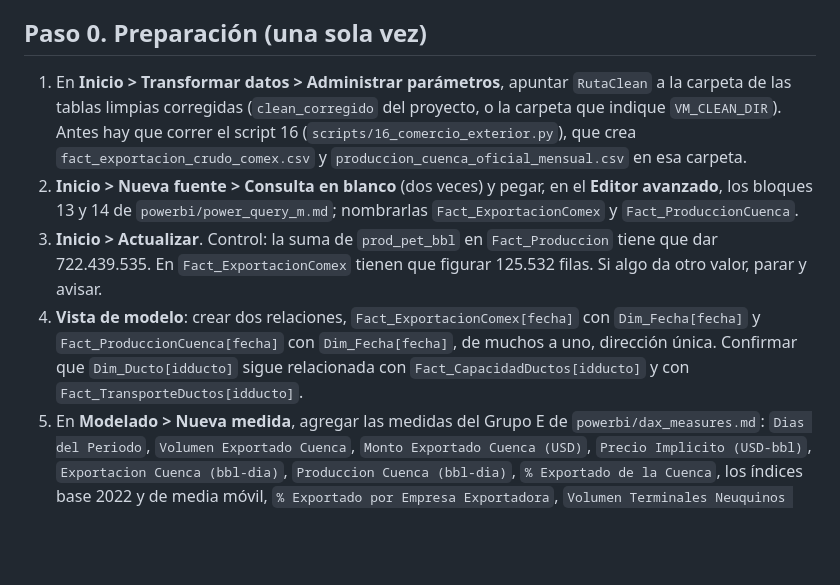
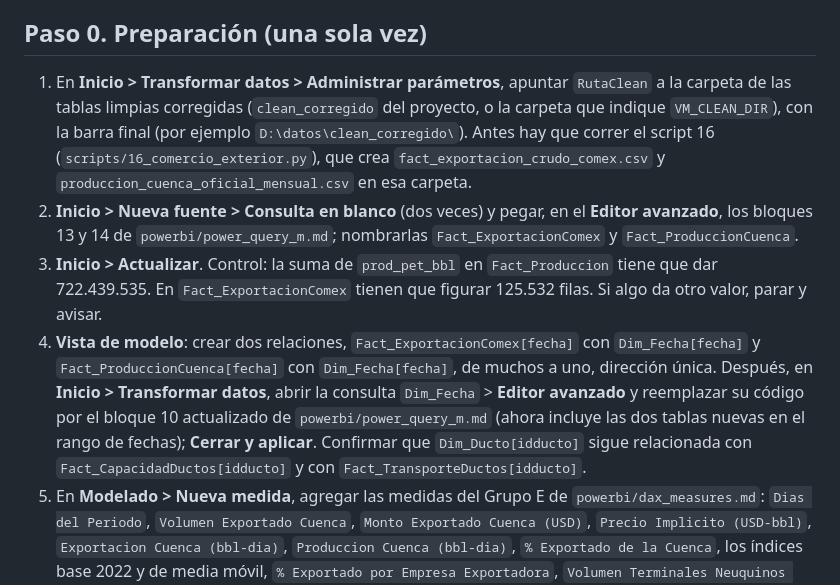
Before and after one commit to canelloenzo/vaca-muerta-de-la-cuenca-al-mundo, a Markdown page: CAMBIOS_POWERBI.md, the part around the change. Rendered like a GitHub page; blank space fills up the shorter version.

Commit message:
Power Query: Dim_Fecha incluye las tablas nuevas; ruta con barra final
Co-Authored-By: Claude Sonnet 5.5 <noreply@anthropic.com>

```diff
--- a/CAMBIOS_POWERBI.md
+++ b/CAMBIOS_POWERBI.md
@@ -8,10 +8,10 @@ Este documento lista, página por página, qué títulos, textos, filtros y medi
 
 ## Paso 0. Preparación (una sola vez)
 
-1. En **Inicio > Transformar datos > Administrar parámetros**, apuntar `RutaClean` a la carpeta de las tablas limpias corregidas (`clean_corregido` del proyecto, o la carpeta que indique `VM_CLEAN_DIR`). Antes hay que correr el script 16 (`scripts/16_comercio_exterior.py`), que crea `fact_exportacion_crudo_comex.csv` y `produccion_cuenca_oficial_mensual.csv` en esa carpeta.
+1. En **Inicio > Transformar datos > Administrar parámetros**, apuntar `RutaClean` a la carpeta de las tablas limpias corregidas (`clean_corregido` del proyecto, o la carpeta que indique `VM_CLEAN_DIR`), con la barra final (por ejemplo `D:\datos\clean_corregido\`). Antes hay que correr el script 16 (`scripts/16_comercio_exterior.py`), que crea `fact_exportacion_crudo_comex.csv` y `produccion_cuenca_oficial_mensual.csv` en esa carpeta.
 2. **Inicio > Nueva fuente > Consulta en blanco** (dos veces) y pegar, en el **Editor avanzado**, los bloques 13 y 14 de `powerbi/power_query_m.md`; nombrarlas `Fact_ExportacionComex` y `Fact_ProduccionCuenca`.
 3. **Inicio > Actualizar**. Control: la suma de `prod_pet_bbl` en `Fact_Produccion` tiene que dar 722.439.535. En `Fact_ExportacionComex` tienen que figurar 125.532 filas. Si algo da otro valor, parar y avisar.
-4. **Vista de modelo**: crear dos relaciones, `Fact_ExportacionComex[fecha]` con `Dim_Fecha[fecha]` y `Fact_ProduccionCuenca[fecha]` con `Dim_Fecha[fecha]`, de muchos a uno, dirección única. Confirmar que `Dim_Ducto[idducto]` sigue relacionada con `Fact_CapacidadDuctos[idducto]` y con `Fact_TransporteDuctos[idducto]`.
+4. **Vista de modelo**: crear dos relaciones, `Fact_ExportacionComex[fecha]` con `Dim_Fecha[fecha]` y `Fact_ProduccionCuenca[fecha]` con `Dim_Fecha[fecha]`, de muchos a uno, dirección única. Después, en **Inicio > Transformar datos**, abrir la consulta `Dim_Fecha` > **Editor avanzado** y reemplazar su código por el bloque 10 actualizado de `powerbi/power_query_m.md` (ahora incluye las dos tablas nuevas en el rango de fechas); **Cerrar y aplicar**. Confirmar que `Dim_Ducto[idducto]` sigue relacionada con `Fact_CapacidadDuctos[idducto]` y con `Fact_TransporteDuctos[idducto]`.
 5. En **Modelado > Nueva medida**, agregar las medidas del Grupo E de `powerbi/dax_measures.md`: `Dias del Periodo`, `Volumen Exportado Cuenca`, `Monto Exportado Cuenca (USD)`, `Precio Implicito (USD-bbl)`, `Exportacion Cuenca (bbl-dia)`, `Produccion Cuenca (bbl-dia)`, `% Exportado de la Cuenca`, los índices base 2022 y de media móvil, `% Exportado por Empresa Exportadora`, `Volumen Terminales Neuquinos (contraste)` y `Utilizacion % (anio mas reciente valido)`.
 6. Agregar también esta medida:
 
```
Also changed, not shown: documentacion/plantillas/CAMBIOS_POWERBI.plantilla.md (+2 -2 lines), powerbi/power_query_m.md (+8 -4 lines).
